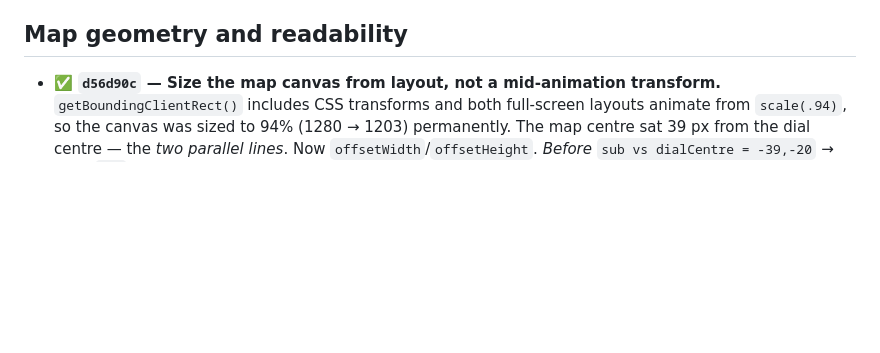
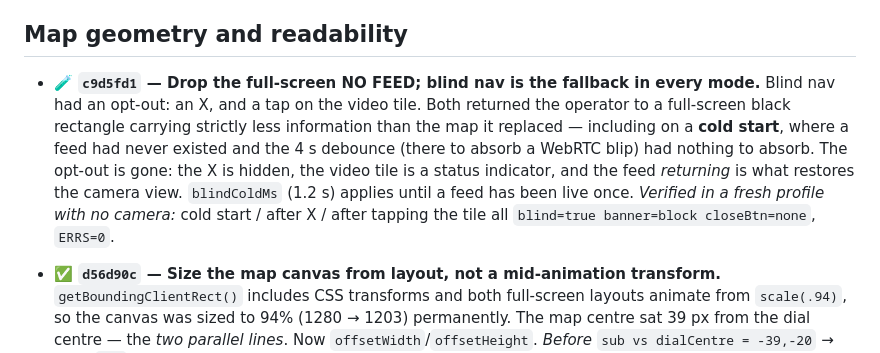
Before and after one commit to the-harry/neptune, a Markdown page: .specs/tasks.md, the part around the change. GitHub-like rendering; blank space fills up the shorter version.

Commit message:
Record the NO FEED removal in the changelog
Co-Authored-By: Claude Opus 5 (1M context) <noreply@anthropic.com>

```diff
--- a/.specs/tasks.md
+++ b/.specs/tasks.md
@@ -24,6 +24,16 @@ Legend: ✅ done and verified on hardware · 🧪 verified in test only · ⚠
   `4.20 m` in `6.1 s`, auto dive log `dive-20260805-014654.jsonl` written unasked.
 
 ## Map geometry and readability
+
+- 🧪 **`c9d5fd1` — Drop the full-screen NO FEED; blind nav is the fallback in every mode.**
+  Blind nav had an opt-out: an X, and a tap on the video tile. Both returned the operator to a
+  full-screen black rectangle carrying strictly less information than the map it replaced —
+  including on a **cold start**, where a feed had never existed and the 4 s debounce (there to
+  absorb a WebRTC blip) had nothing to absorb. The opt-out is gone: the X is hidden, the video
+  tile is a status indicator, and the feed *returning* is what restores the camera view.
+  `blindColdMs` (1.2 s) applies until a feed has been live once.
+  *Verified in a fresh profile with no camera:* cold start / after X / after tapping the tile
+  all `blind=true banner=block closeBtn=none`, `ERRS=0`.
 
 - ✅ **`d56d90c` — Size the map canvas from layout, not a mid-animation transform.**
   `getBoundingClientRect()` includes CSS transforms and both full-screen layouts animate from
```
